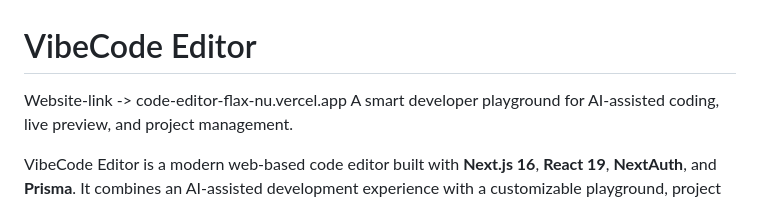
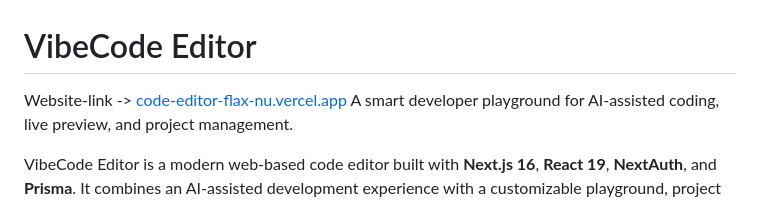
Before and after one commit to BRaj-05/Code-Editor, a Markdown page: README.md, the part around the change. Rendered like a GitHub page.

Commit message:
Make website link clickable in README
Updated website link to be clickable in README.

```diff
--- a/README.md
+++ b/README.md
@@ -1,5 +1,5 @@
 # VibeCode Editor
-Website-link -> code-editor-flax-nu.vercel.app
+Website-link -> [code-editor-flax-nu.vercel.app](https://code-editor-flax-nu.vercel.app/)
 A smart developer playground for AI-assisted coding, live preview, and project management.
 
 VibeCode Editor is a modern web-based code editor built with **Next.js 16**, **React 19**, **NextAuth**, and **Prisma**. It combines an AI-assisted development experience with a customizable playground, project dashboard, and in-browser WebContainer preview.
```
